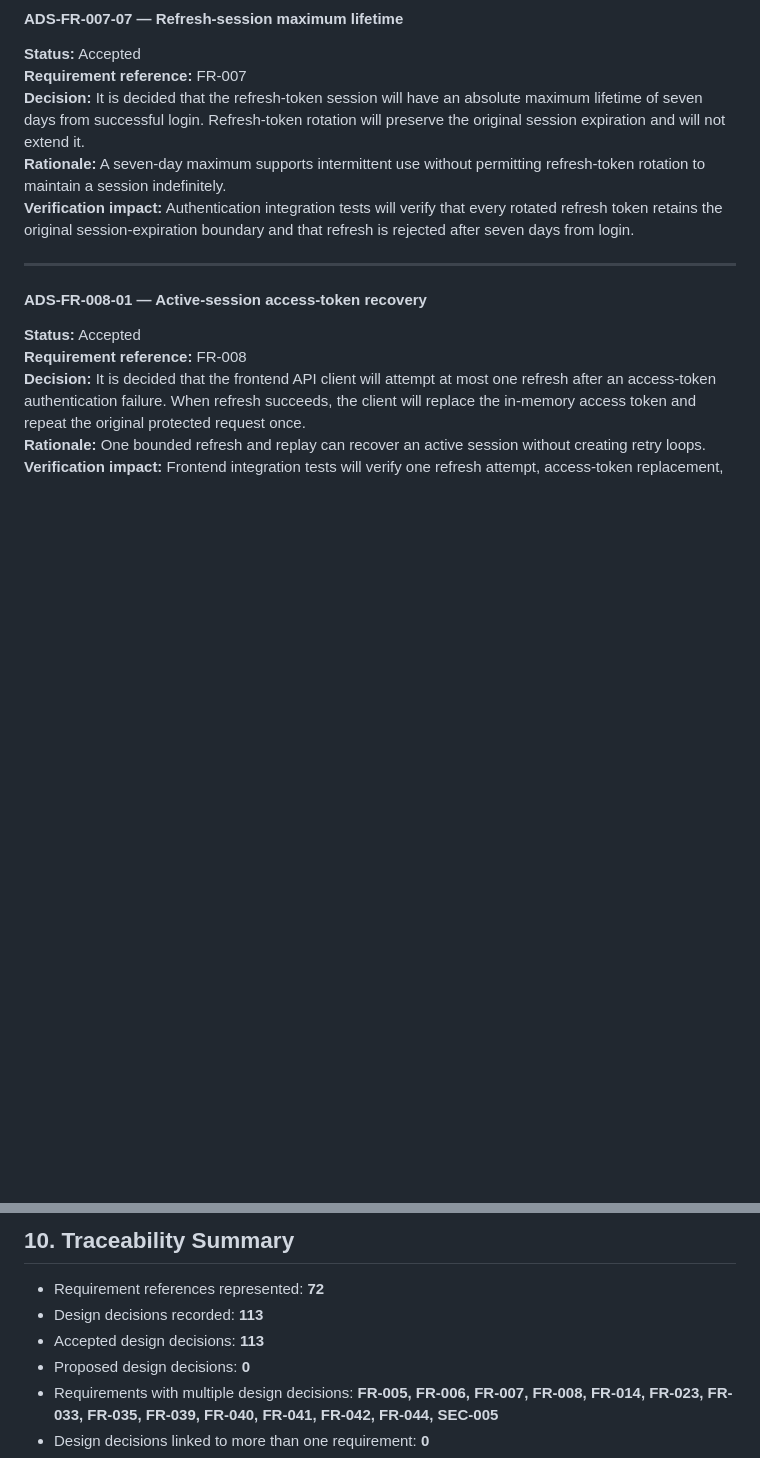
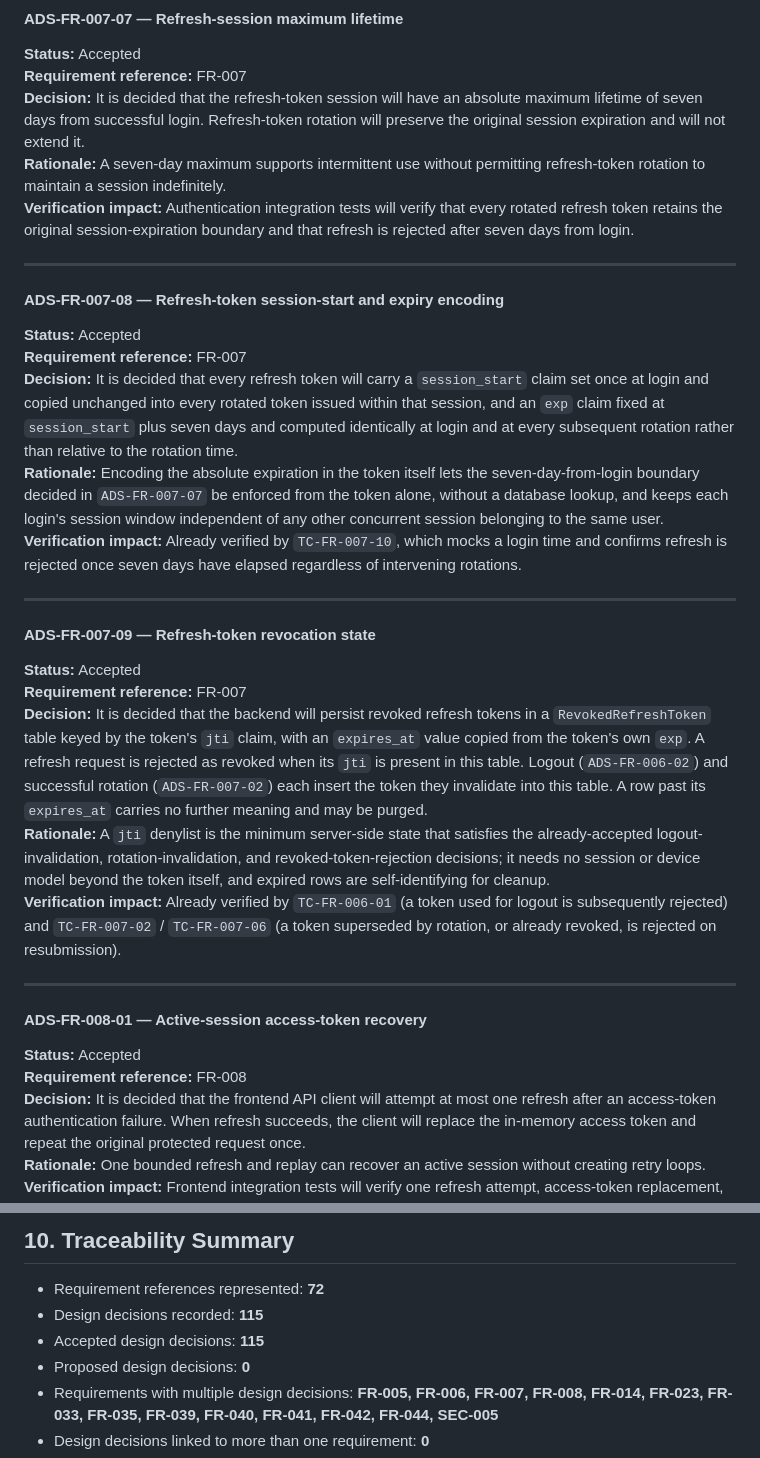
Before and after one commit to DelDmc/medical-tracker, a Markdown page: docs/design_specification.md, 2 parts joined by grey strips. GitHub-like rendering; blank space fills up the shorter version.

Commit message:
docs: resolve RF-12, specify refresh-token revocation mechanism
Add ADS-FR-007-08 and ADS-FR-007-09, closing the gap where four
already-accepted decisions (logout invalidation, rotation
invalidation, revoked-token rejection, seven-day absolute lifetime)
required server-side refresh-token state without ever specifying it.

Chosen mechanism is deliberately minimal for this MVP's actual scope
(personal portfolio project, explicit multi-device usage) rather than
a full token-family/reuse-detection model that no accepted decision
asks for:

- ADS-FR-007-08: a session_start claim set at login and copied
  unchanged through rotation, with exp fixed at session_start + 7
  days, makes the absolute-lifetime rule stateless and keeps
  concurrent per-device sessions independent.
- ADS-FR-007-09: a RevokedRefreshToken(jti, expires_at) denylist is
  the only server-side table needed, covering both logout and
  rotation invalidation.

Both are already verified by existing test cases (TC-FR-006-01,
TC-FR-007-02, TC-FR-007-06, TC-FR-007-10), so no new test cases were
added. Updates traceability_matrix.md with two new rows and
design_specification.md's Section 10 decision counts (115).

Co-Authored-By: Claude Sonnet 5 <noreply@anthropic.com>

```diff
--- a/docs/design_specification.md
+++ b/docs/design_specification.md
@@ -260,6 +260,24 @@ Each design decision contains:
 **Decision:** It is decided that the refresh-token session will have an absolute maximum lifetime of seven days from successful login. Refresh-token rotation will preserve the original session expiration and will not extend it.
 **Rationale:** A seven-day maximum supports intermittent use without permitting refresh-token rotation to maintain a session indefinitely.
 **Verification impact:** Authentication integration tests will verify that every rotated refresh token retains the original session-expiration boundary and that refresh is rejected after seven days from login.
+
+---
+
+#### ADS-FR-007-08 — Refresh-token session-start and expiry encoding
+**Status:** Accepted
+**Requirement reference:** FR-007
+**Decision:** It is decided that every refresh token will carry a `session_start` claim set once at login and copied unchanged into every rotated token issued within that session, and an `exp` claim fixed at `session_start` plus seven days and computed identically at login and at every subsequent rotation rather than relative to the rotation time.
+**Rationale:** Encoding the absolute expiration in the token itself lets the seven-day-from-login boundary decided in `ADS-FR-007-07` be enforced from the token alone, without a database lookup, and keeps each login's session window independent of any other concurrent session belonging to the same user.
+**Verification impact:** Already verified by `TC-FR-007-10`, which mocks a login time and confirms refresh is rejected once seven days have elapsed regardless of intervening rotations.
+
+---
+
+#### ADS-FR-007-09 — Refresh-token revocation state
+**Status:** Accepted
+**Requirement reference:** FR-007
+**Decision:** It is decided that the backend will persist revoked refresh tokens in a `RevokedRefreshToken` table keyed by the token's `jti` claim, with an `expires_at` value copied from the token's own `exp`. A refresh request is rejected as revoked when its `jti` is present in this table. Logout (`ADS-FR-006-02`) and successful rotation (`ADS-FR-007-02`) each insert the token they invalidate into this table. A row past its `expires_at` carries no further meaning and may be purged.
+**Rationale:** A `jti` denylist is the minimum server-side state that satisfies the already-accepted logout-invalidation, rotation-invalidation, and revoked-token-rejection decisions; it needs no session or device model beyond the token itself, and expired rows are self-identifying for cleanup.
+**Verification impact:** Already verified by `TC-FR-006-01` (a token used for logout is subsequently rejected) and `TC-FR-007-02` / `TC-FR-007-06` (a token superseded by rotation, or already revoked, is rejected on resubmission).
 
 ---
 
@@ -1090,8 +1108,8 @@ When a design decision changes:
 ## 10. Traceability Summary
 
 - Requirement references represented: **72**
-- Design decisions recorded: **113**
-- Accepted design decisions: **113**
+- Design decisions recorded: **115**
+- Accepted design decisions: **115**
 - Proposed design decisions: **0**
 - Requirements with multiple design decisions: **FR-005, FR-006, FR-007, FR-008, FR-014, FR-023, FR-033, FR-035, FR-039, FR-040, FR-041, FR-042, FR-044, SEC-005**
 - Design decisions linked to more than one requirement: **0**
```
Also changed, not shown: docs/review_findings.md (+2 -7 lines), docs/traceability_matrix.md (+2 -0 lines).
